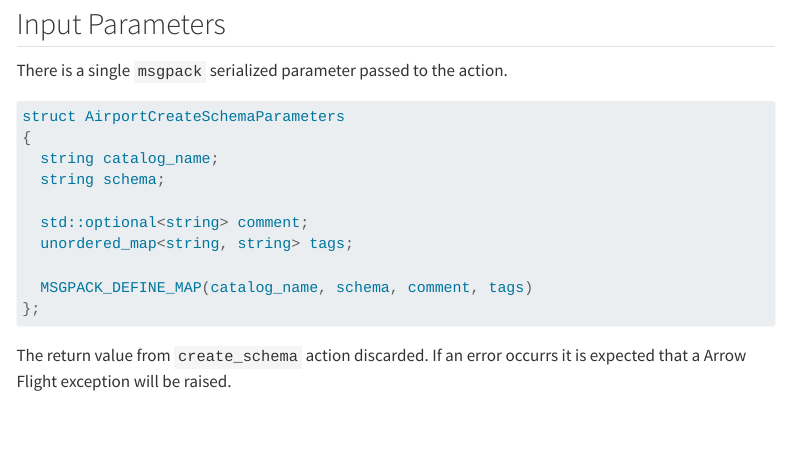
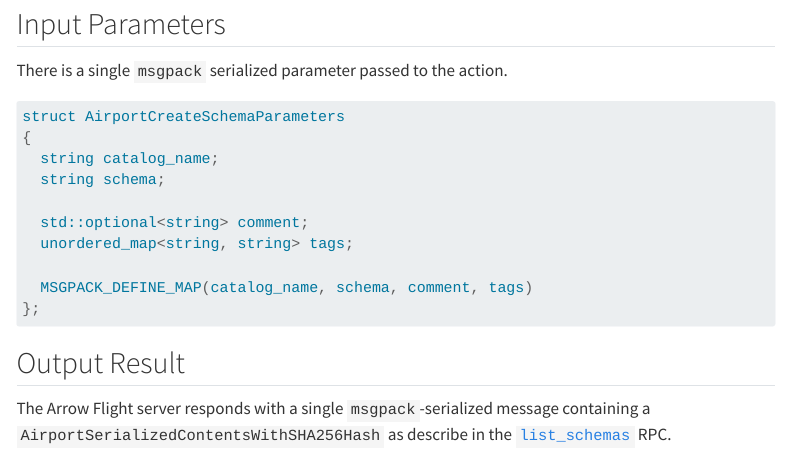
Before and after one commit to Query-farm/airport-docs, a Quarto document (server_action_create_schema.qmd): the page in a window 1100 px wide, from 140 px down. Rendered offline with R 4.5, knitr and Pandoc in place of Quarto, with nearby package versions; menus at the side of the page are left out.

Commit message:
fix: add return type for create_schema

````diff
--- a/server_action_create_schema.qmd
+++ b/server_action_create_schema.qmd
@@ -21,4 +21,6 @@ struct AirportCreateSchemaParameters
 };
 ```
 
-The return value from `create_schema` action discarded. If an error occurrs it is expected that a Arrow Flight exception will be raised.
+## Output Result
+
+The Arrow Flight server responds with a single `msgpack`-serialized message containing a `AirportSerializedContentsWithSHA256Hash` as describe in the [`list_schemas`](server_action_list_schemas.qmd) RPC.
````
